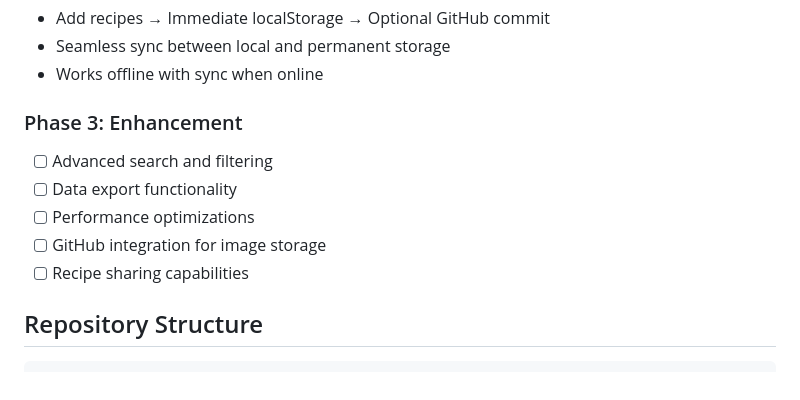
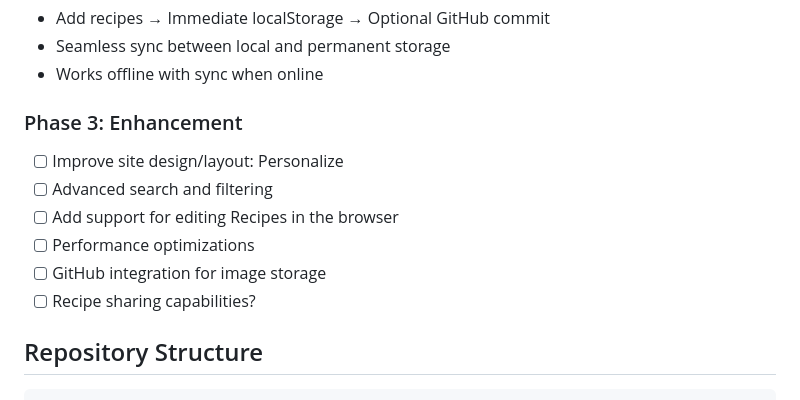
Before and after one commit to wwells/Recipes, a Markdown page: ai-assets/SPEC.md, the part around the change printed below. GitHub-like rendering.

````diff
--- a/ai-assets/SPEC.md
+++ b/ai-assets/SPEC.md
@@ -112,11 +115,12 @@ After syncing:
 - Works offline with sync when online
 
 ### Phase 3: Enhancement
+- [ ] Improve site design/layout:  Personalize
 - [ ] Advanced search and filtering
-- [ ] Data export functionality
+- [ ] Add support for editing Recipes in the browser
 - [ ] Performance optimizations
 - [ ] GitHub integration for image storage
-- [ ] Recipe sharing capabilities
+- [ ] Recipe sharing capabilities?
 
 ## Repository Structure
 ```
````
Also changed, not shown: other parts of ai-assets/SPEC.md (+38 -36 lines), ai-assets/TODO.md (+116 -126 lines).
